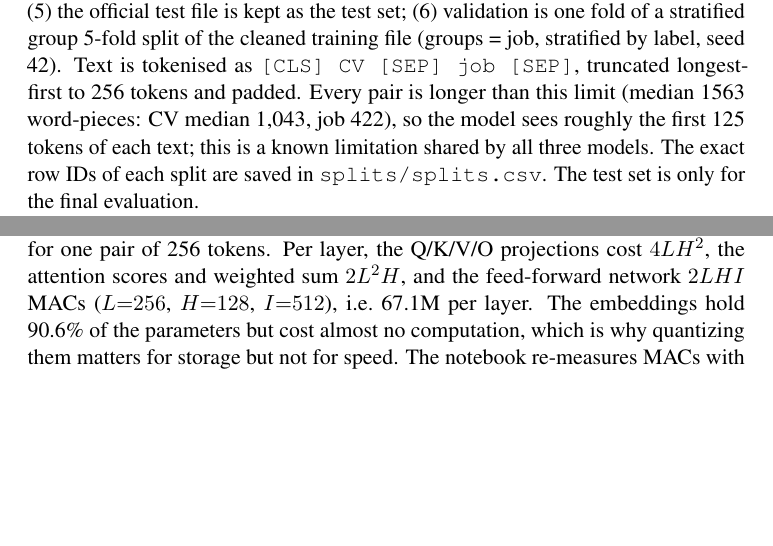
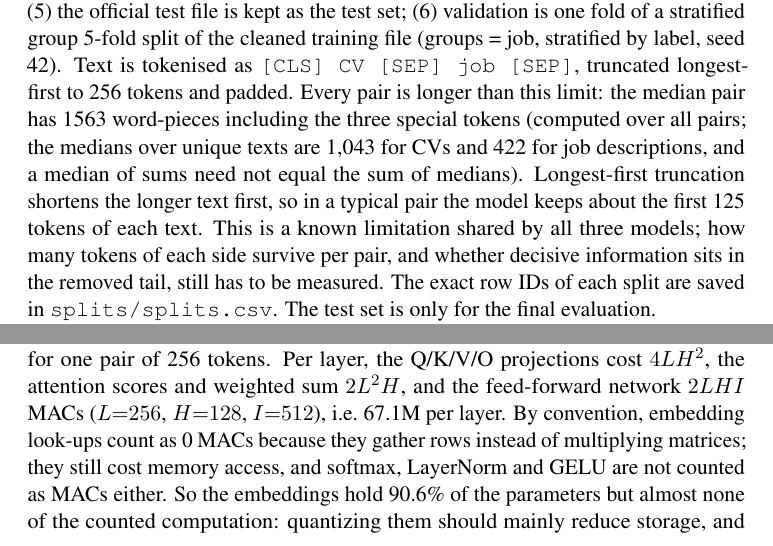
Before and after one commit to Hams770/HireMind-DL, a LaTeX paper (report/milestones_1_2/main.tex): two parts of pages 4 and 5 of 13, joined at a grey line, cut so that both start at the same text, the shorter picture padded with empty space. Compiled offline with pdfLaTeX; a LaTeX package or settings file that is missing is left out.

Commit message:
Report: clarify token-length medians, MAC convention and quantization hypotheses (mentor feedback)
Co-Authored-By: Claude Opus 5.5 <noreply@anthropic.com>
Claude-Session: https://claude.ai/code/session_01XJte9T1ViZUYsZW5d8qiM9

```diff
--- a/report/milestones_1_2/main.tex
+++ b/report/milestones_1_2/main.tex
@@ -152,7 +152,7 @@ Pairs longer than 256 tokens & \TruncPct\% \\
 (4)~training rows whose job is a near-duplicate of a test job are removed (\NRemovedNearDup\ rows);
 (5)~the official test file is kept as the test set;
 (6)~validation is one fold of a stratified group 5-fold split of the cleaned training file (groups = job, stratified by label, seed 42).
-Text is tokenised as \texttt{[CLS] CV [SEP] job [SEP]}, truncated longest-first to 256 tokens and padded. Every pair is longer than this limit (median \TokPairMedian\ word-pieces: CV median 1,043, job 422), so the model sees roughly the first 125 tokens of each text; this is a known limitation shared by all three models. The exact row IDs of each split are saved in \texttt{splits/splits.csv}. The test set is only for the final evaluation.
+Text is tokenised as \texttt{[CLS] CV [SEP] job [SEP]}, truncated longest-first to 256 tokens and padded. Every pair is longer than this limit: the median pair has \TokPairMedian\ word-pieces including the three special tokens (computed over all pairs; the medians over unique texts are 1,043 for CVs and 422 for job descriptions, and a median of sums need not equal the sum of medians). Longest-first truncation shortens the longer text first, so in a typical pair the model keeps about the first 125 tokens of each text. This is a known limitation shared by all three models; how many tokens of each side survive per pair, and whether decisive information sits in the removed tail, still has to be measured. The exact row IDs of each split are saved in \texttt{splits/splits.csv}. The test set is only for the final evaluation.
 
 \begin{table}[t]
 \centering\small
@@ -185,7 +185,7 @@ Figure~\ref{fig:arch} shows M0. \textbf{Input:} a CV and a job description, toke
 \label{fig:arch}
 \end{figure*}
 
-\textbf{Parameters and MACs.} Table~\ref{tab:cost} gives exact parameter counts and MACs for one pair of 256 tokens. Per layer, the Q/K/V/O projections cost $4LH^2$, the attention scores and weighted sum $2L^2H$, and the feed-forward network $2LHI$ MACs ($L{=}256$, $H{=}128$, $I{=}512$), i.e.\ 67.1M per layer. The embeddings hold 90.6\% of the parameters but cost almost no computation, which is why quantizing them matters for storage but not for speed. The notebook re-measures MACs with PyTorch's \texttt{FlopCounterMode}: \MzeroMACsM\,M. For comparison, a BERT-base teacher needs about 22.95G MACs per pair, 171$\times$ more.
+\textbf{Parameters and MACs.} Table~\ref{tab:cost} gives exact parameter counts and MACs for one pair of 256 tokens. Per layer, the Q/K/V/O projections cost $4LH^2$, the attention scores and weighted sum $2L^2H$, and the feed-forward network $2LHI$ MACs ($L{=}256$, $H{=}128$, $I{=}512$), i.e.\ 67.1M per layer. By convention, embedding look-ups count as 0 MACs because they gather rows instead of multiplying matrices; they still cost memory access, and softmax, LayerNorm and GELU are not counted as MACs either. So the embeddings hold 90.6\% of the parameters but almost none of the counted computation: quantizing them should mainly reduce storage, and its effect on latency must be measured. The notebook re-measures MACs with PyTorch's \texttt{FlopCounterMode}: \MzeroMACsM\,M. For comparison, a BERT-base teacher needs about 22.95G MACs per pair, 171$\times$ more.
 
 \begin{table}[t]
 \centering\small
```
Also changed, not shown: report/milestones_1_2/HireMind_A2_Milestones_1_2.pdf, report/milestones_1_2/main.tex (6 more changed lines).
